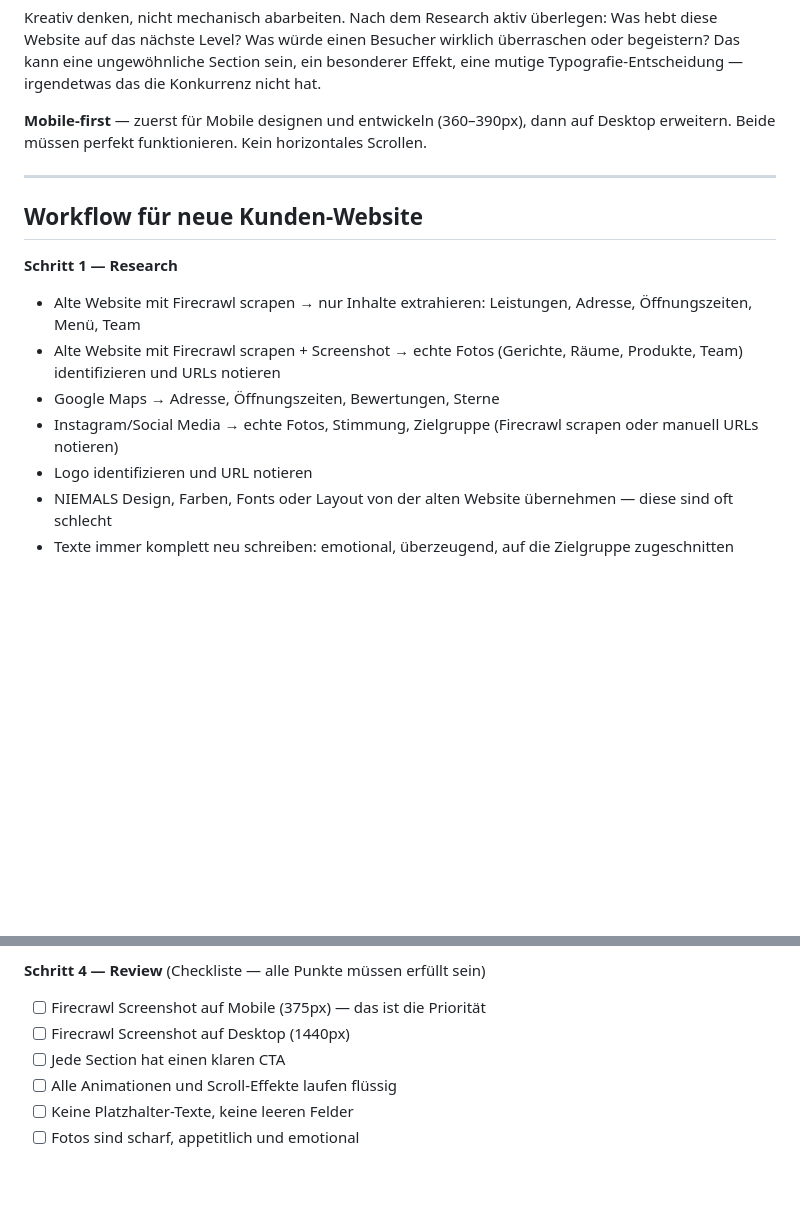
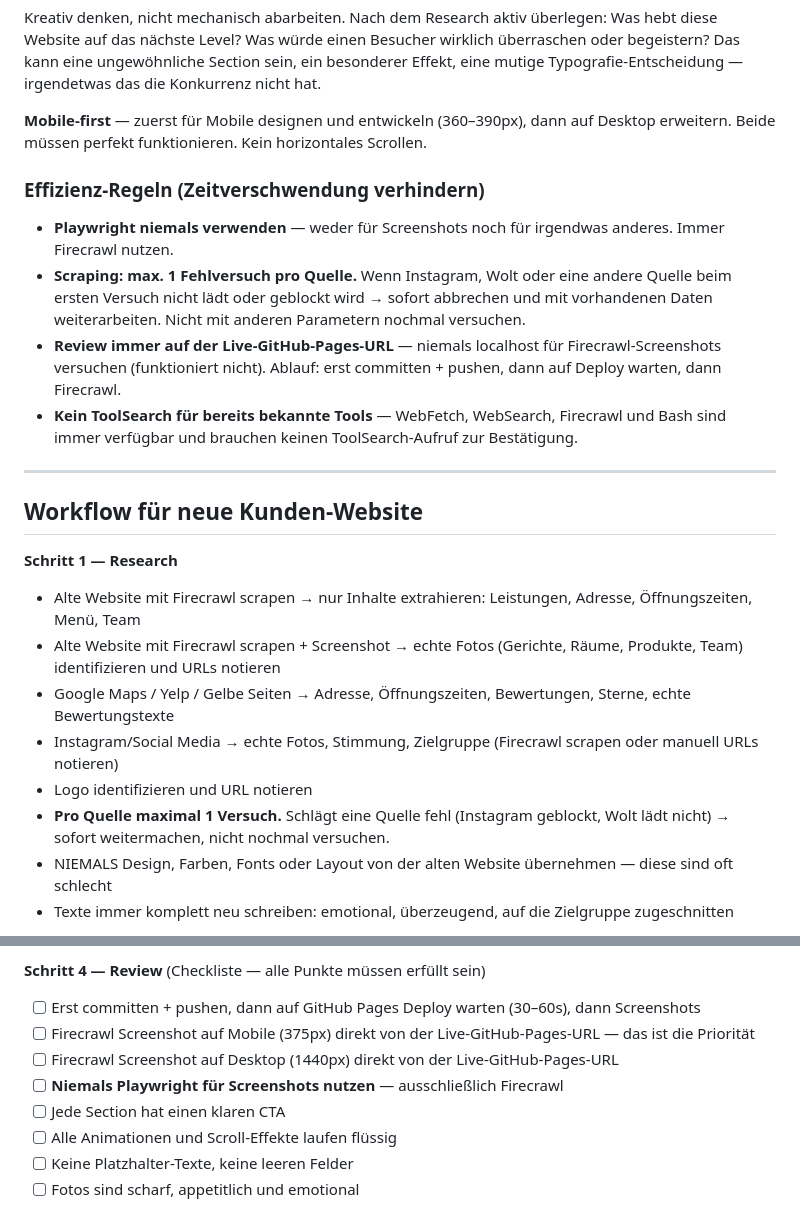
Before and after one commit to sempergo/semp-studios2, a Markdown page: CLAUDE.md, 2 parts joined by grey strips. Drawn GitHub-style; blank space fills up the shorter version.

Commit message:
docs: add efficiency rules to prevent time waste in website workflow
- No Playwright, ever — use Firecrawl only
- Max 1 scraping attempt per source, then move on
- Review screenshots only from live GitHub Pages URL, never localhost
- Skip ToolSearch for already-known tools

Co-Authored-By: Claude Sonnet 4.6 <noreply@anthropic.com>

```diff
--- a/CLAUDE.md
+++ b/CLAUDE.md
@@ -30,6 +30,13 @@ Kreativ denken, nicht mechanisch abarbeiten. Nach dem Research aktiv überlegen:
 
 **Mobile-first** — zuerst für Mobile designen und entwickeln (360–390px), dann auf Desktop erweitern. Beide müssen perfekt funktionieren. Kein horizontales Scrollen.
 
+### Effizienz-Regeln (Zeitverschwendung verhindern)
+
+- **Playwright niemals verwenden** — weder für Screenshots noch für irgendwas anderes. Immer Firecrawl nutzen.
+- **Scraping: max. 1 Fehlversuch pro Quelle.** Wenn Instagram, Wolt oder eine andere Quelle beim ersten Versuch nicht lädt oder geblockt wird → sofort abbrechen und mit vorhandenen Daten weiterarbeiten. Nicht mit anderen Parametern nochmal versuchen.
+- **Review immer auf der Live-GitHub-Pages-URL** — niemals localhost für Firecrawl-Screenshots versuchen (funktioniert nicht). Ablauf: erst committen + pushen, dann auf Deploy warten, dann Firecrawl.
+- **Kein ToolSearch für bereits bekannte Tools** — WebFetch, WebSearch, Firecrawl und Bash sind immer verfügbar und brauchen keinen ToolSearch-Aufruf zur Bestätigung.
+
 ---
 
 ## Workflow für neue Kunden-Website
@@ -37,9 +44,10 @@ Kreativ denken, nicht mechanisch abarbeiten. Nach dem Research aktiv überlegen:
 **Schritt 1 — Research**
 - Alte Website mit Firecrawl scrapen → nur Inhalte extrahieren: Leistungen, Adresse, Öffnungszeiten, Menü, Team
 - Alte Website mit Firecrawl scrapen + Screenshot → echte Fotos (Gerichte, Räume, Produkte, Team) identifizieren und URLs notieren
-- Google Maps → Adresse, Öffnungszeiten, Bewertungen, Sterne
+- Google Maps / Yelp / Gelbe Seiten → Adresse, Öffnungszeiten, Bewertungen, Sterne, echte Bewertungstexte
 - Instagram/Social Media → echte Fotos, Stimmung, Zielgruppe (Firecrawl scrapen oder manuell URLs notieren)
 - Logo identifizieren und URL notieren
+- **Pro Quelle maximal 1 Versuch.** Schlägt eine Quelle fehl (Instagram geblockt, Wolt lädt nicht) → sofort weitermachen, nicht nochmal versuchen.
 - NIEMALS Design, Farben, Fonts oder Layout von der alten Website übernehmen — diese sind oft schlecht
 - Texte immer komplett neu schreiben: emotional, überzeugend, auf die Zielgruppe zugeschnitten
 
@@ -62,8 +70,10 @@ Kreativ denken, nicht mechanisch abarbeiten. Nach dem Research aktiv überlegen:
   - `mcp__magic__logo_search` → Kunden-Logo oder Branchen-Logos suchen
 
 **Schritt 4 — Review** (Checkliste — alle Punkte müssen erfüllt sein)
-- [ ] Firecrawl Screenshot auf Mobile (375px) — das ist die Priorität
-- [ ] Firecrawl Screenshot auf Desktop (1440px)
+- [ ] Erst committen + pushen, dann auf GitHub Pages Deploy warten (30–60s), dann Screenshots
+- [ ] Firecrawl Screenshot auf Mobile (375px) direkt von der Live-GitHub-Pages-URL — das ist die Priorität
+- [ ] Firecrawl Screenshot auf Desktop (1440px) direkt von der Live-GitHub-Pages-URL
+- [ ] **Niemals Playwright für Screenshots nutzen** — ausschließlich Firecrawl
 - [ ] Jede Section hat einen klaren CTA
 - [ ] Alle Animationen und Scroll-Effekte laufen flüssig
 - [ ] Keine Platzhalter-Texte, keine leeren Felder
```
